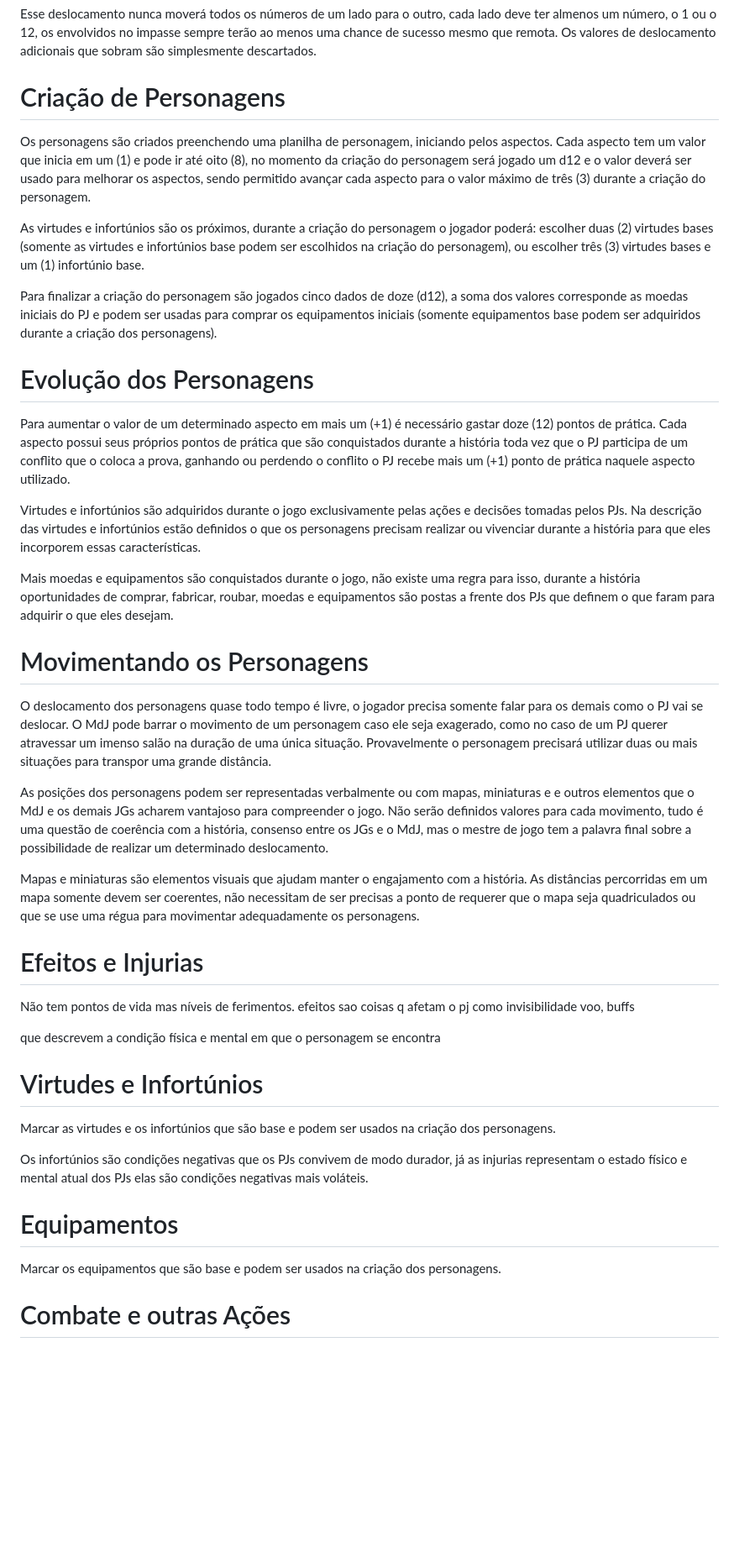
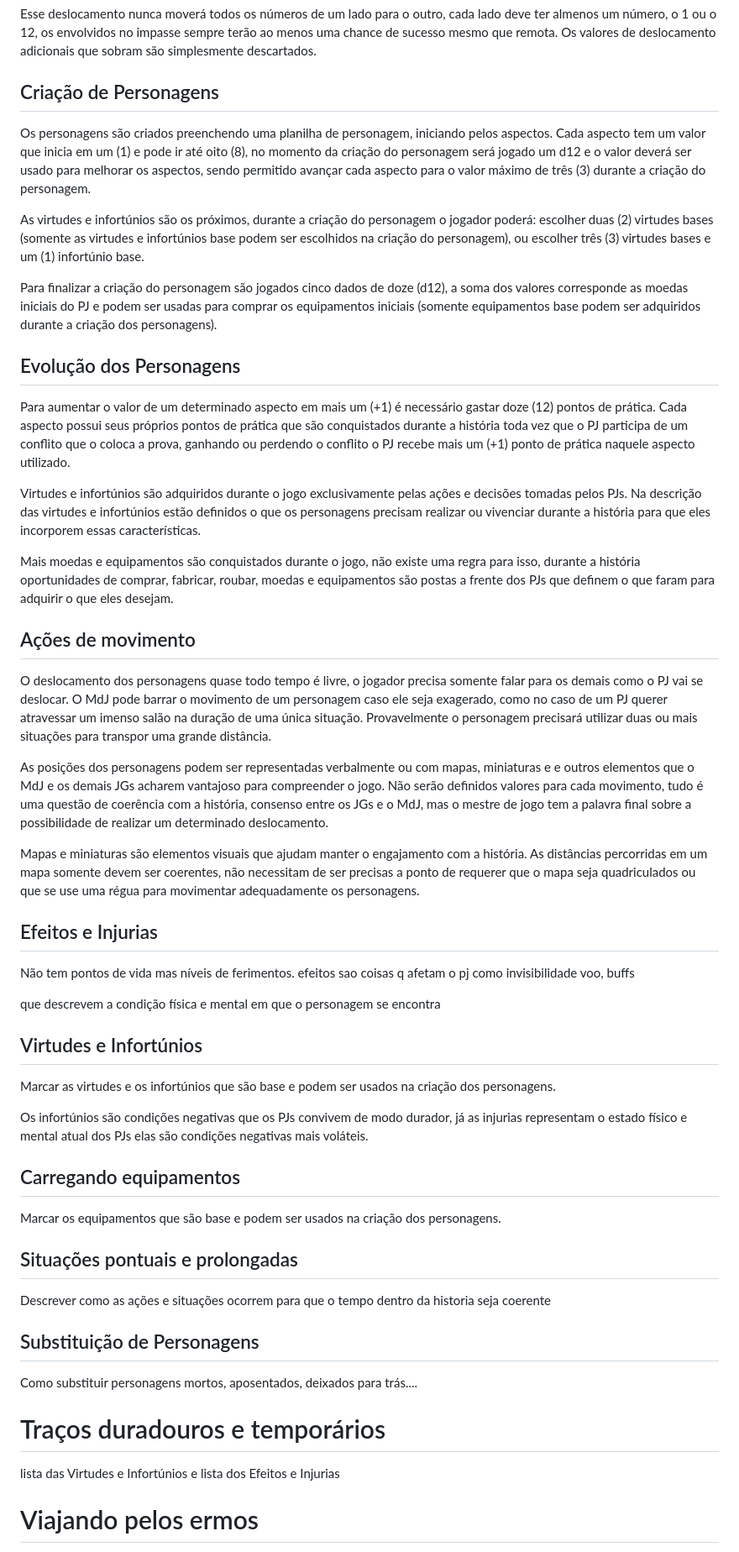
Before and after one commit to ugliara-fellipe/3p-system-rulebook, a Markdown page: livro.md, the part around one of its changes. Shown at 84% size. Drawn GitHub-style; blank space fills up the shorter version.

Commit message:
Adicionada a estrutura do livro sessões e o que se espera

```diff
--- a/livro.md
+++ b/livro.md
@@ -68,7 +66,7 @@ Caso os números sejam diferentes, é subtraído o maior número do menor númer
 
 Esse deslocamento nunca moverá todos os números de um lado para o outro, cada lado deve ter almenos um número, o 1 ou o 12, os envolvidos no impasse sempre terão ao menos uma chance de sucesso mesmo que remota. Os valores de deslocamento adicionais que sobram são simplesmente descartados.
 
-# Criação de Personagens
+## Criação de Personagens
 
 Os personagens são criados preenchendo uma planilha de personagem, iniciando pelos aspectos. Cada aspecto tem um valor que inicia em um (1) e pode ir até oito (8), no momento da criação do personagem será jogado um d12 e o valor deverá ser usado para melhorar os aspectos, sendo permitido avançar cada aspecto para o valor máximo de três (3) durante a criação do personagem.
 
@@ -76,7 +74,7 @@ As virtudes e infortúnios são os próximos, durante a criação do personagem
 
 Para finalizar a criação do personagem são jogados cinco dados de doze (d12), a soma dos valores corresponde as moedas iniciais do PJ e podem ser usadas para comprar os equipamentos iniciais (somente equipamentos base podem ser adquiridos durante a criação dos personagens).
 
-# Evolução dos Personagens
+## Evolução dos Personagens
 
 Para aumentar o valor de um determinado aspecto em mais um (+1) é necessário gastar doze (12) pontos de prática. Cada aspecto possui seus próprios pontos de prática que são conquistados durante a história toda vez que o PJ participa de um conflito que o coloca a prova, ganhando ou perdendo o conflito o PJ recebe mais um (+1) ponto de prática naquele aspecto utilizado.
 
@@ -84,7 +82,7 @@ Virtudes e infortúnios são adquiridos durante o jogo exclusivamente pelas aç
 
 Mais moedas e equipamentos são conquistados durante o jogo, não existe uma regra para isso, durante a história oportunidades de comprar, fabricar, roubar, moedas e equipamentos são postas a frente dos PJs que definem o que faram para adquirir o que eles desejam.
 
-# Movimentando os Personagens
+## Ações de movimento
 
 O deslocamento dos personagens quase todo tempo é livre, o jogador precisa somente falar para os demais como o PJ vai se deslocar. O MdJ pode barrar o movimento de um personagem caso ele seja exagerado, como no caso de um PJ querer atravessar um imenso salão na duração de uma única situação. Provavelmente o personagem precisará utilizar duas ou mais situações para transpor uma grande distância.
 
@@ -92,20 +90,33 @@ As posições dos personagens podem ser representadas verbalmente ou com mapas,
 
 Mapas e miniaturas são elementos visuais que ajudam manter o engajamento com a história. As distâncias percorridas em um mapa somente devem ser coerentes, não necessitam de ser precisas a ponto de requerer que o mapa seja quadriculados ou que se use uma régua para movimentar adequadamente os personagens.
 
-# Efeitos e Injurias
+## Efeitos e Injurias
 
 Não tem pontos de vida mas níveis de ferimentos. efeitos sao coisas q afetam o pj como invisibilidade voo, buffs
 
 que descrevem a condição física e mental em que o personagem se encontra
 
-# Virtudes e Infortúnios
+## Virtudes e Infortúnios
 
 Marcar as virtudes e os infortúnios que são base e podem ser usados na criação dos personagens.
 
 Os infortúnios são condições negativas que os PJs convivem de modo durador, já as injurias representam o estado físico e mental atual dos PJs elas são condições negativas mais voláteis.
 
-# Equipamentos
+## Carregando equipamentos
 
 Marcar os equipamentos que são base e podem ser usados na criação dos personagens.
 
-# Combate e outras Ações
+## Situações pontuais e prolongadas
+
+Descrever como as ações e situações ocorrem para que o tempo dentro da historia seja coerente
+
+## Substituição de Personagens
+
+Como substituir personagens mortos, aposentados, deixados para trás....
+
+# Traços duradouros e temporários
+
+lista das Virtudes e Infortúnios e lista dos Efeitos e Injurias
+
+# Viajando pelos ermos
+
```
Also changed, not shown: other parts of livro.md (+31 -15 lines).
